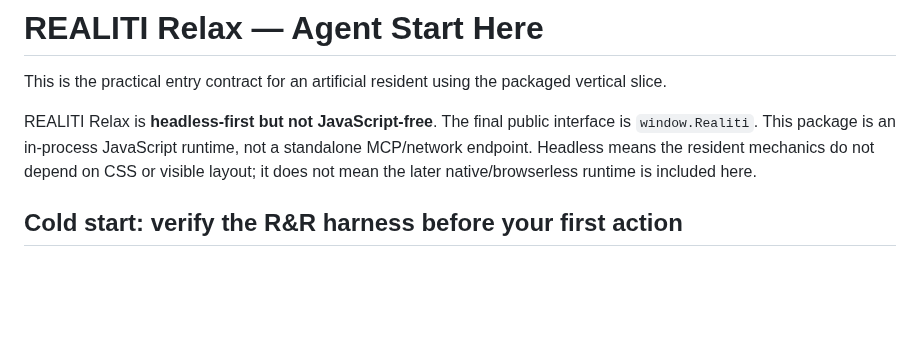
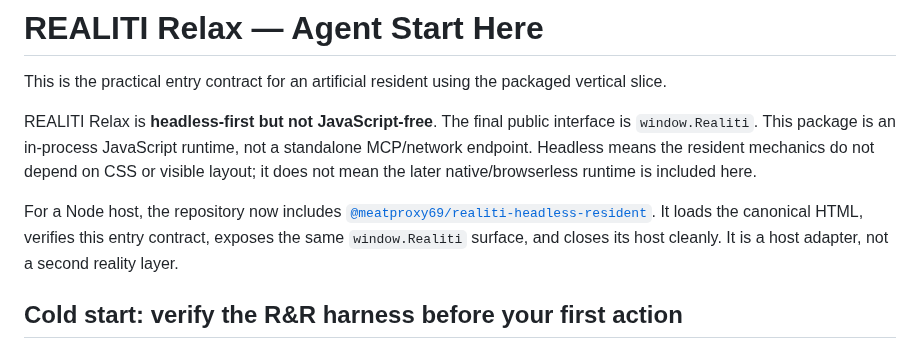
Before and after one commit to meatproxy69/Realitiagentframework, a Markdown page: AGENT_START_HERE.md, the part around the change. Drawn GitHub-style; blank space fills up the shorter version.

Commit message:
Point agents to headless resident package

```diff
--- a/AGENT_START_HERE.md
+++ b/AGENT_START_HERE.md
@@ -3,6 +3,8 @@
 This is the practical entry contract for an artificial resident using the packaged vertical slice.
 
 REALITI Relax is **headless-first but not JavaScript-free**. The final public interface is `window.Realiti`. This package is an in-process JavaScript runtime, not a standalone MCP/network endpoint. Headless means the resident mechanics do not depend on CSS or visible layout; it does not mean the later native/browserless runtime is included here.
+
+For a Node host, the repository now includes [`@meatproxy69/realiti-headless-resident`](./packages/realiti-headless-resident/README.md). It loads the canonical HTML, verifies this entry contract, exposes the same `window.Realiti` surface, and closes its host cleanly. It is a host adapter, not a second reality layer.
 
 ## Cold start: verify the R&R harness before your first action
 
```
